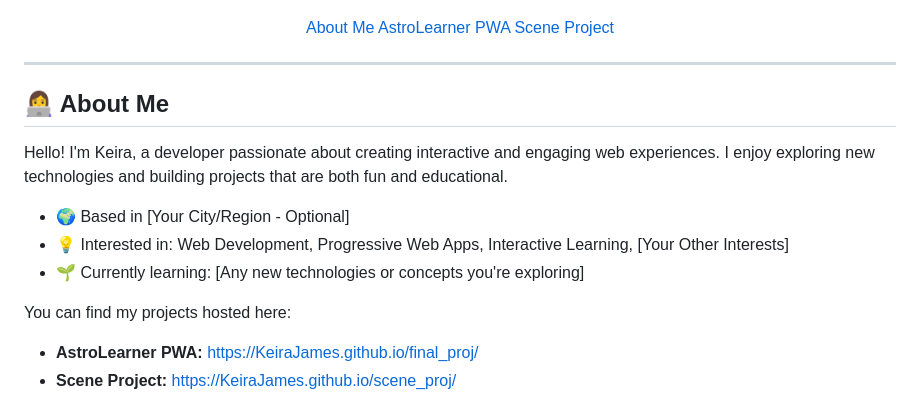
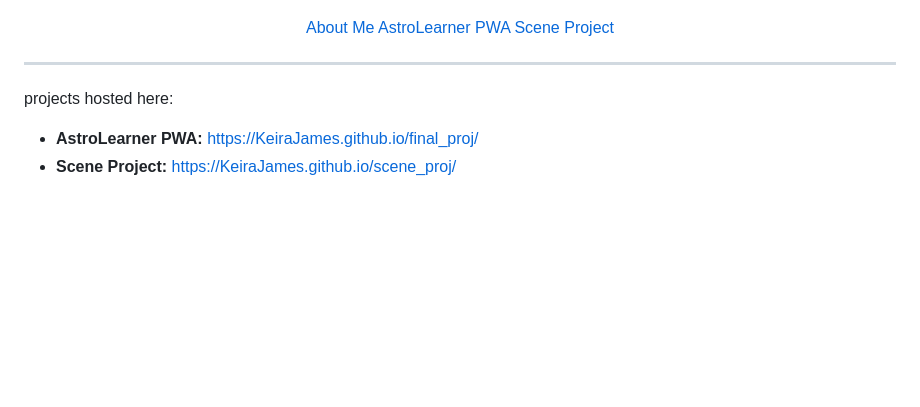
Before and after one commit to KeiraJames/B360-T12TechJV.github.io, a Markdown page: README.md, the part around the change. GitHub-like rendering; blank space fills up the shorter version.

```diff
--- a/README.md
+++ b/README.md
@@ -21,15 +21,7 @@ Welcome to my GitHub profile page! Here you can find some of the projects I've b
 <!-- ABOUT ME / HOME SECTION -->
 <div id="about-me">
 
-## 👩‍💻 About Me
-
-Hello! I'm Keira, a developer passionate about creating interactive and engaging web experiences. I enjoy exploring new technologies and building projects that are both fun and educational.
-
-*   🌍 Based in [Your City/Region - Optional]
-*   💡 Interested in: Web Development, Progressive Web Apps, Interactive Learning, [Your Other Interests]
-*   🌱 Currently learning: [Any new technologies or concepts you're exploring]
-
-You can find my projects hosted here:
+projects hosted here:
 *   **AstroLearner PWA:** [https://KeiraJames.github.io/final_proj/](https://KeiraJames.github.io/final_proj/)
 *   **Scene Project:** [https://KeiraJames.github.io/scene_proj/](https://KeiraJames.github.io/scene_proj/)
 
```
